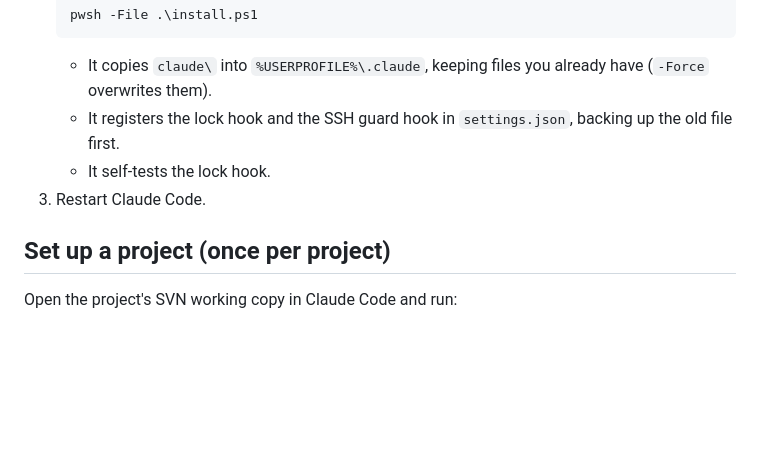
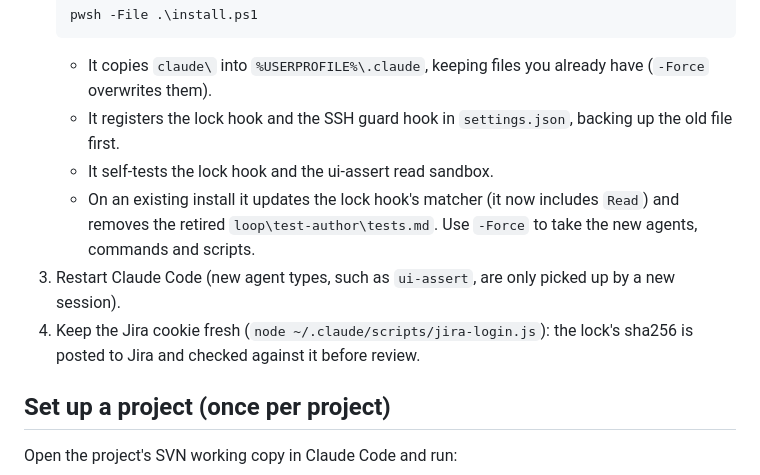
Before and after one commit to matcheler/e2sc-test, a Markdown page: agent-loop-toolkit/README.md, the part around one of its changes. Rendered like a GitHub page; blank space fills up the shorter version.

```diff
--- a/agent-loop-toolkit/README.md
+++ b/agent-loop-toolkit/README.md
@@ -20,8 +20,10 @@ End-to-end testing is QA's job, after the ticket is Resolved.
    - It copies `claude\` into `%USERPROFILE%\.claude`, keeping files you already have (`-Force`
      overwrites them).
    - It registers the lock hook and the SSH guard hook in `settings.json`, backing up the old file first.
-   - It self-tests the lock hook.
-3. Restart Claude Code.
+   - It self-tests the lock hook and the ui-assert read sandbox.
+   - On an existing install it updates the lock hook's matcher (it now includes `Read`) and removes the retired `loop\test-author\tests.md`. Use `-Force` to take the new agents, commands and scripts.
+3. Restart Claude Code (new agent types, such as `ui-assert`, are only picked up by a new session).
+4. Keep the Jira cookie fresh (`node ~/.claude/scripts/jira-login.js`): the lock's sha256 is posted to Jira and checked against it before review.
 
 ## Set up a project (once per project)
 Open the project's SVN working copy in Claude Code and run:
```
Also changed, not shown: other parts of agent-loop-toolkit/README.md (+21 -9 lines), agent-loop-toolkit/docs/agent-loop-diagram.png, 18 other files.
